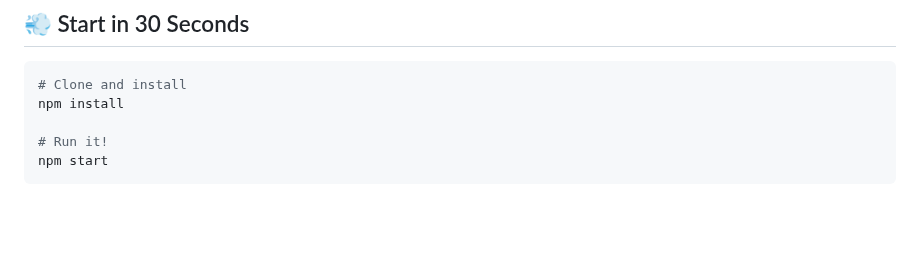
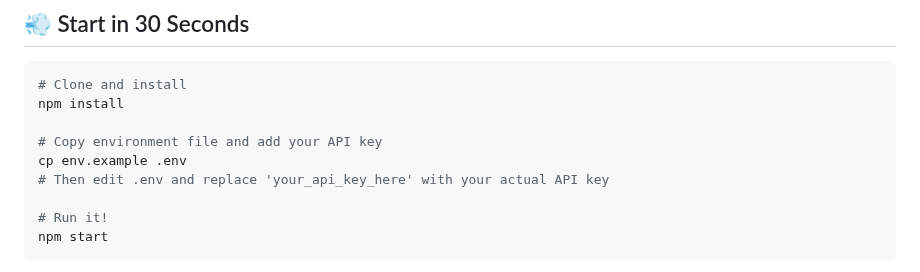
Before and after one commit to GlideIdentity/magical-auth-quickstart-vanilla, a Markdown page: README.md, the part around the change. Drawn GitHub-style; blank space fills up the shorter version.

Commit message:
docs: add env setup step to quick start section - include cp command for env.example to .env file

````diff
--- a/README.md
+++ b/README.md
@@ -7,6 +7,10 @@ Experience carrier-grade phone authentication in **2 minutes**. No SMS, no delay
 ```bash
 # Clone and install
 npm install
+
+# Copy environment file and add your API key
+cp env.example .env
+# Then edit .env and replace 'your_api_key_here' with your actual API key
 
 # Run it!
 npm start
````
